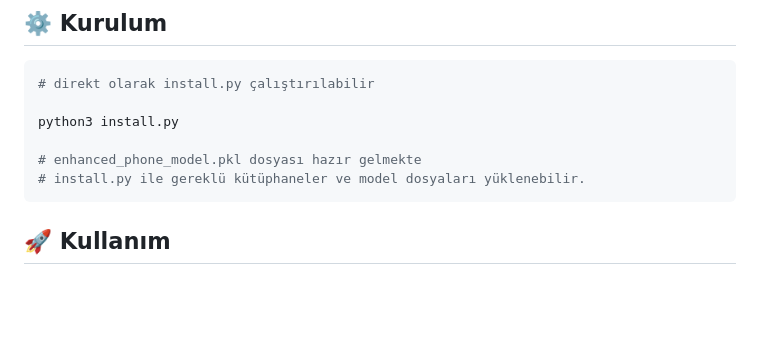
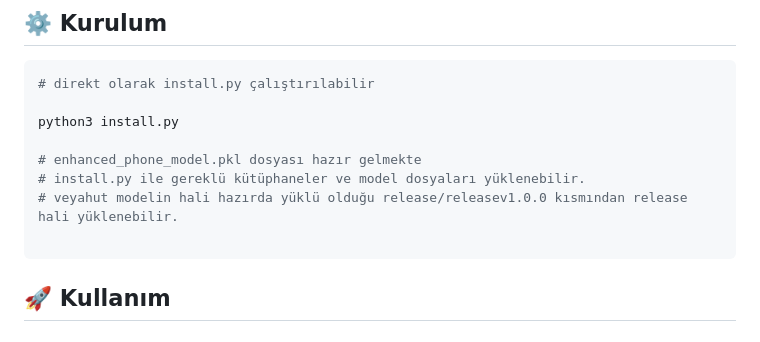
Before and after one commit to zyr1on/adviceMePhone, a Markdown page: README.md, the part around the change. GitHub-like rendering; blank space fills up the shorter version.

````diff
--- a/README.md
+++ b/README.md
@@ -104,6 +104,8 @@ python3 install.py
 
 # enhanced_phone_model.pkl dosyası hazır gelmekte
 # install.py ile gereklü kütüphaneler ve model dosyaları yüklenebilir.
+# veyahut modelin hali hazırda yüklü olduğu release/releasev1.0.0 kısmından release hali yüklenebilir.
+
 ```
 
 ## 🚀 Kullanım
````
